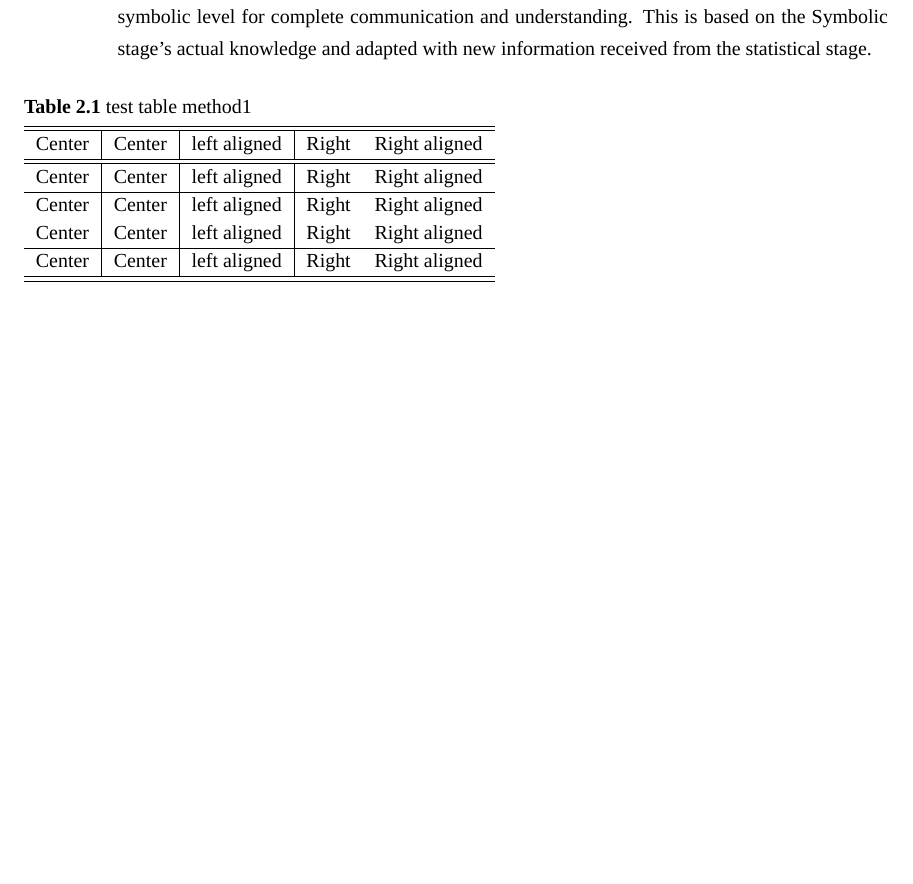
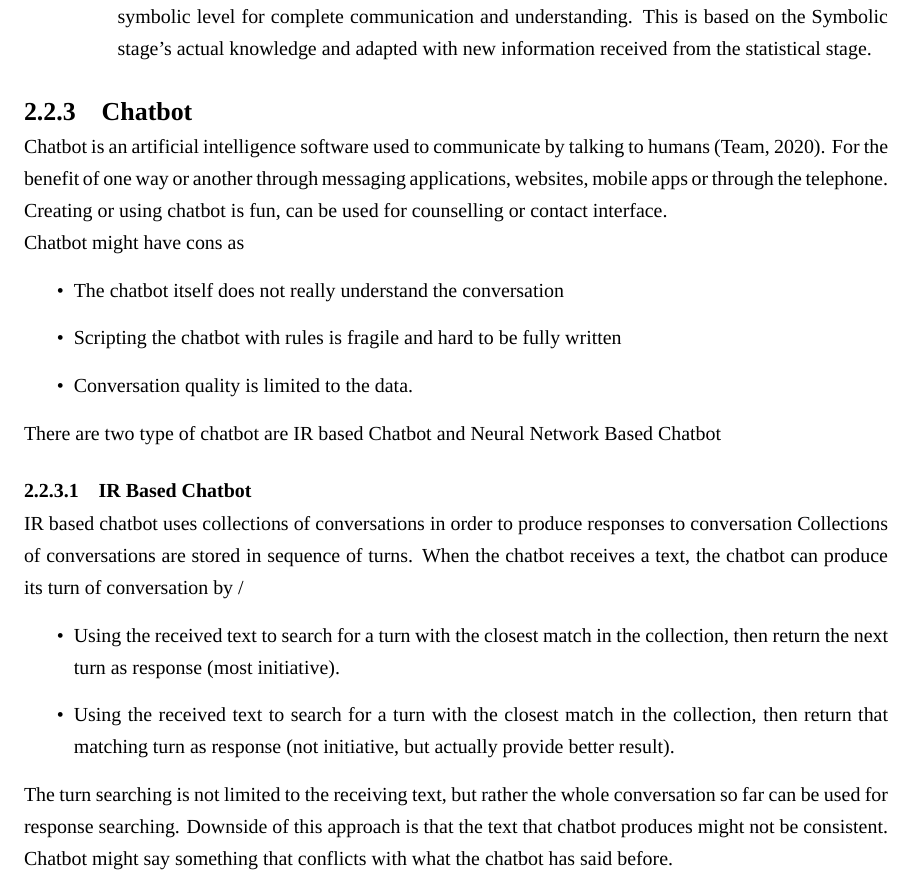
Before and after one commit to kmutt-cpe/Senior-report-project, a LaTeX thesis (undergrad-sample-english.tex): part of page 15 of 27, cut so that both start at the same text, the shorter picture padded with empty space. Compiled offline with XeLaTeX; a missing font is replaced by an installed copy or a similar font.

Commit message:
theory and core concept: chatbot

```diff
--- a/undergrad-sample-english.tex
+++ b/undergrad-sample-english.tex
@@ -345,16 +345,31 @@ NLP currently has a 6-step language learning process:
   \end{itemize}
 \end{enumerate}
 
-\begin{table}[!h]
-\caption{test table method1}\label{tbl:method1}
-\begin{tabular}{c|c|l|rr} \hline\hline
-Center & Center & left aligned & Right & Right aligned \\ \hline\hline
-Center & Center & left aligned & Right & Right aligned \\ \hline
-Center & Center & left aligned & Right & Right aligned \\
-Center & Center & left aligned & Right & Right aligned \\ \hline
-Center & Center & left aligned & Right & Right aligned \\ \hline\hline
-\end{tabular}
-\end{table}
+\subsection{Chatbot}
+Chatbot is an artificial intelligence software used to communicate by talking to humans (Team, 2020).
+For the benefit of one way or another through messaging applications, websites, mobile apps or through
+the telephone. Creating or using chatbot is fun, can be used for counselling or contact interface.\\
+Chatbot might have cons as
+\begin{itemize}
+  \item The chatbot itself does not really understand the conversation
+  \item Scripting the chatbot with rules is fragile and hard to be fully written
+  \item Conversation quality is limited to the data.
+\end{itemize}
+There are two type of chatbot are IR based Chatbot and Neural Network Based Chatbot % todo: (Team, 2020; Savina, 2019).
+\subsubsection{IR Based Chatbot}
+IR based chatbot uses collections of conversations in order to produce responses to conversation %todo; (Savina, 2019; flow.ai, n.d.).
+Collections of conversations are stored in sequence of turns. When the chatbot receives a text,
+the chatbot can produce its turn of conversation by
+/\begin{itemize}
+  \item Using the received text to search for a turn with the closest match in the collection,
+  then return the next turn as response (most initiative).
+  \item Using the received text to search for a turn with the closest match in the collection,
+  then return that matching turn as response (not initiative, but actually provide better result).
+\end{itemize}
+The turn searching is not limited to the receiving text, but rather the whole conversation so far
+can be used for response searching. Downside of this approach is that the text that chatbot produces
+might not be consistent. Chatbot might say something that conflicts with what the chatbot has said
+before.
 
 
 \section{Text Processing Algorithms}
```
